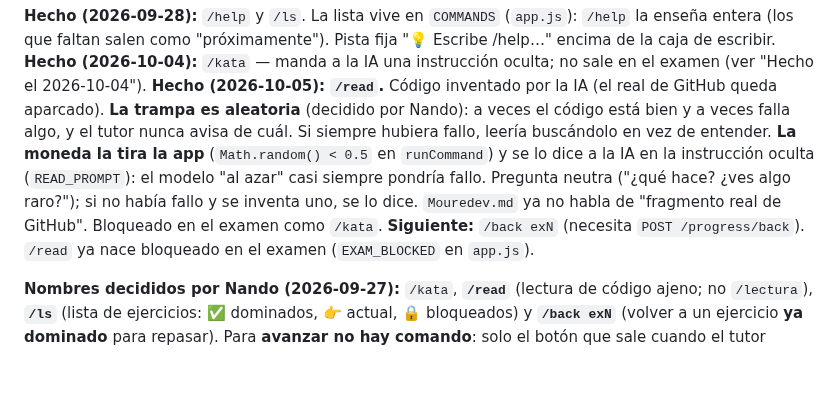
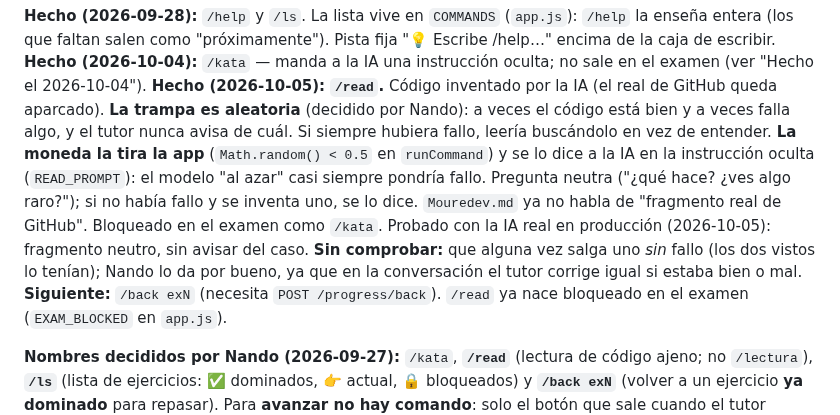
Before and after one commit to fvilpaz/MasterMind, a Markdown page: ROADMAP.md, the part around the change. Rendered like a GitHub page; blank space fills up the shorter version.

Commit message:
docs(roadmap): /read probado con IA real; caso sin fallo sin comprobar
Co-Authored-By: Claude Sonnet 5.5 <noreply@anthropic.com>

```diff
--- a/ROADMAP.md
+++ b/ROADMAP.md
@@ -145,6 +145,9 @@ Si siempre hubiera fallo, leería buscándolo en vez de entender. **La moneda la
 en `runCommand`) y se lo dice a la IA en la instrucción oculta (`READ_PROMPT`): el modelo "al azar" casi siempre
 pondría fallo. Pregunta neutra ("¿qué hace? ¿ves algo raro?"); si no había fallo y se inventa uno, se lo dice.
 `Mouredev.md` ya no habla de "fragmento real de GitHub". Bloqueado en el examen como `/kata`.
+Probado con la IA real en producción (2026-10-05): fragmento neutro, sin avisar del caso. **Sin comprobar:** que
+alguna vez salga uno *sin* fallo (los dos vistos lo tenían); Nando lo da por bueno, ya que en la conversación el
+tutor corrige igual si estaba bien o mal.
 **Siguiente:** `/back exN` (necesita `POST /progress/back`). `/read` ya nace bloqueado en el examen (`EXAM_BLOCKED` en `app.js`).
 
 **Nombres decididos por Nando (2026-09-27):** `/kata`, **`/read`** (lectura de código ajeno; no
```
